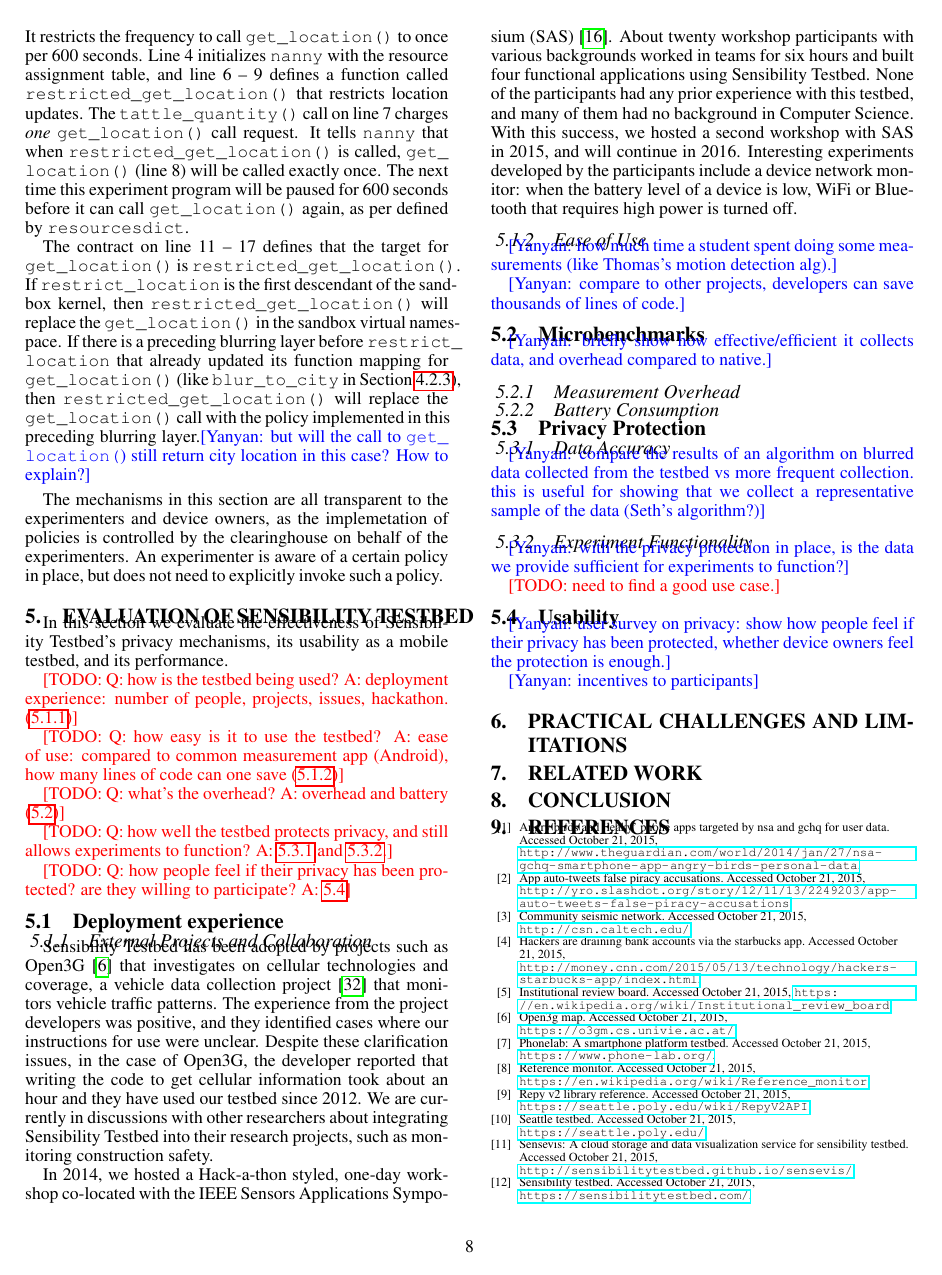
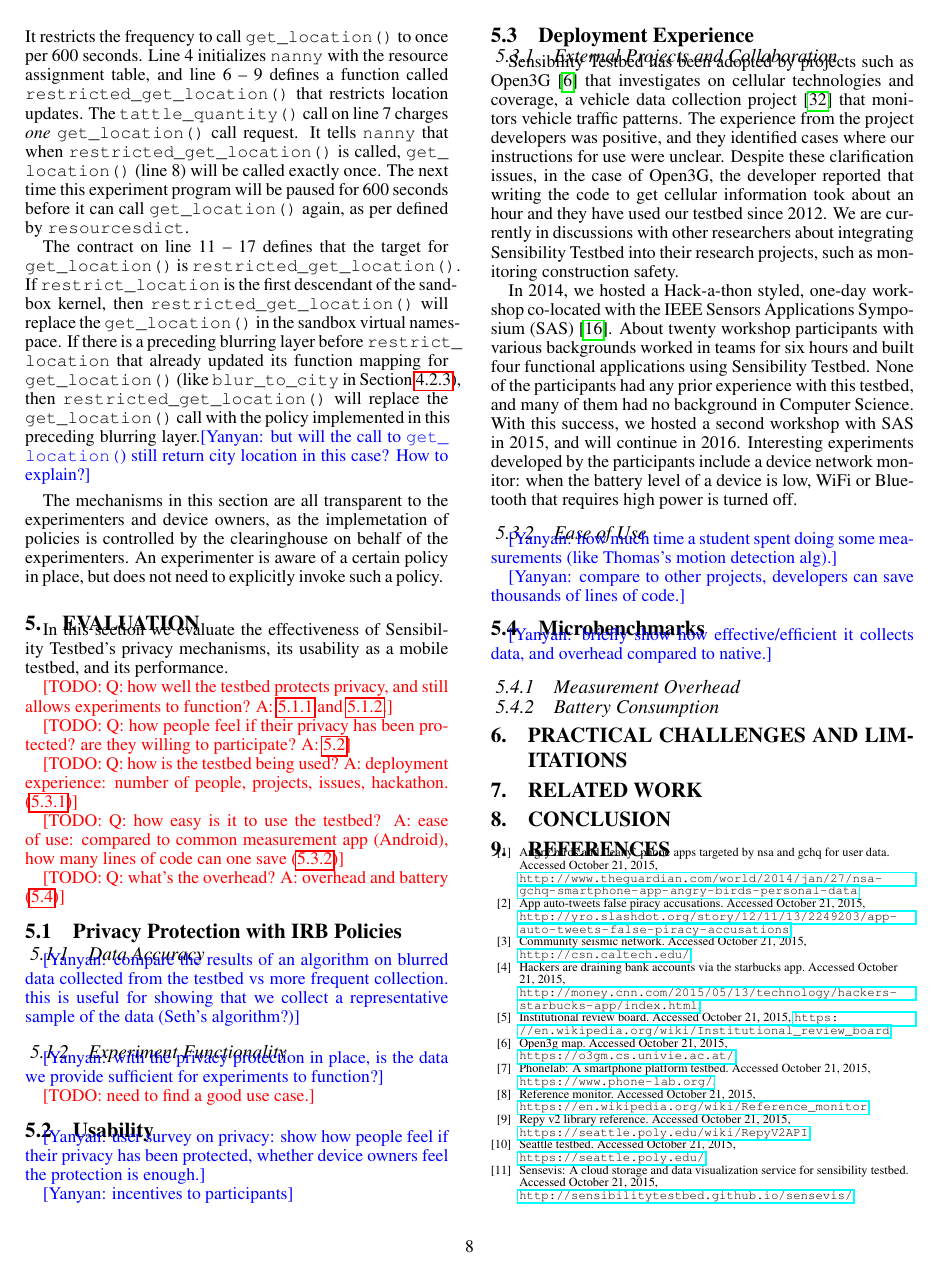
Before and after one commit to yyzhuang/mobisys16-sensibility, a LaTeX paper (mobisys.tex, which reads eval.tex): page 8 of 9. Compiled offline with pdfLaTeX.

Commit message:
reorder eval questions

```diff
--- a/eval.tex
+++ b/eval.tex
@@ -1,8 +1,14 @@
-\section{Evaluation of Sensibility Testbed}
+\section{Evaluation}
 
 In this section we evaluate the effectiveness of Sensibility Testbed's
 privacy mechanisms, its usability as a mobile testbed, and its
 performance.
+
+\todo{Q: how well the testbed protects privacy, and still allows experiments
+to function? A: \ref{sec-accurate} and \ref{sec-function}.}
+
+\todo{Q: how people feel if their privacy has been protected? are they willing
+to participate? A: \ref{sec-usability}}
 
 \todo{Q: how is the testbed being used? A: deployment experience:
 number of people, projects, issues, hackathon. (\ref{sec-external})}
@@ -13,13 +19,33 @@ how many lines of code can one save (\ref{sec-ease})}
 
 \todo{Q: what's the overhead? A: overhead and battery (\ref{sec-benchmark})}
 
-\todo{Q: how well the testbed protects privacy, and still allows experiments
-to function? A: \ref{sec-accurate} and \ref{sec-function}.}
 
-\todo{Q: how people feel if their privacy has been protected? are they willing
-to participate? A: \ref{sec-usability}}
+\subsection{Privacy Protection with IRB Policies}
 
-\subsection{Deployment experience}\label{sec-deployment}
+\subsubsection{Data Accuracy}\label{sec-accurate}
+
+\yanyan{compare the results of an algorithm on blurred data
+collected from the testbed vs more frequent collection. this is
+useful for showing that we collect a representative sample of
+the data (Seth's algorithm?)}
+
+\subsubsection{Experiment Functionality}\label{sec-function}
+
+\yanyan{with the privacy protection in place, is the data we
+provide sufficient for experiments to function?}
+
+\todo{need to find a good use case.}
+
+
+\subsection{Usability}\label{sec-usability}
+
+\yanyan{user survey on privacy: show how people feel if their
+privacy has been protected, whether device owners feel the
+protection is enough.}
+
+\yanyan{incentives to participants}
+
+\subsection{Deployment Experience}\label{sec-deployment}
 
 
 \subsubsection{External Projects and Collaboration}\label{sec-external}
@@ -65,30 +90,3 @@ and overhead compared to native.}
 \subsubsection{Measurement Overhead}
 
 \subsubsection{Battery Consumption}
-
-
-\subsection{Privacy Protection}
-
-
-\subsubsection{Data Accuracy}\label{sec-accurate}
-
-\yanyan{compare the results of an algorithm on blurred data
-collected from the testbed vs more frequent collection. this is
-useful for showing that we collect a representative sample of
-the data (Seth's algorithm?)}
-
-\subsubsection{Experiment Functionality}\label{sec-function}
-
-\yanyan{with the privacy protection in place, is the data we
-provide sufficient for experiments to function?}
-
-\todo{need to find a good use case.}
-
-
-\subsection{Usability}\label{sec-usability}
-
-\yanyan{user survey on privacy: show how people feel if their
-privacy has been protected, whether device owners feel the
-protection is enough.}
-
-\yanyan{incentives to participants}
```
Also changed, not shown: design.tex (+3 -3 lines), eval.tex (1 more changed lines).
